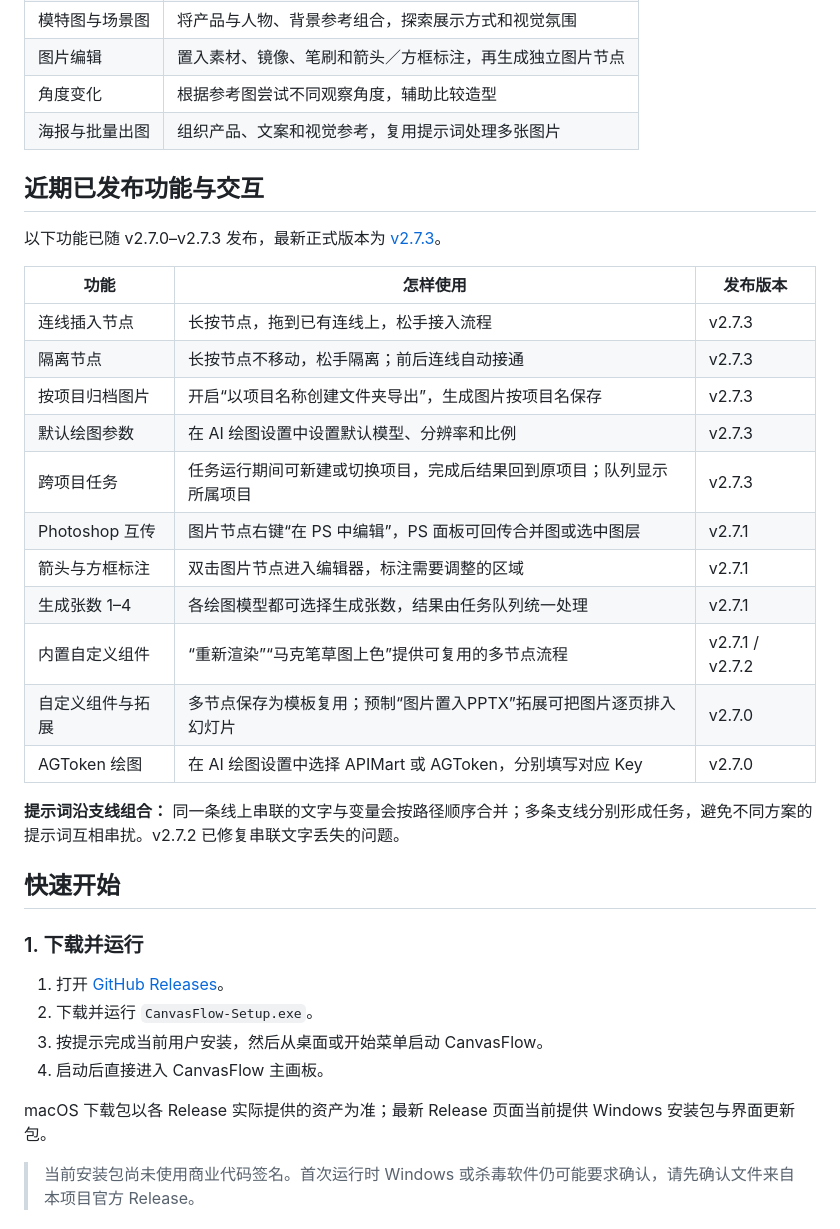
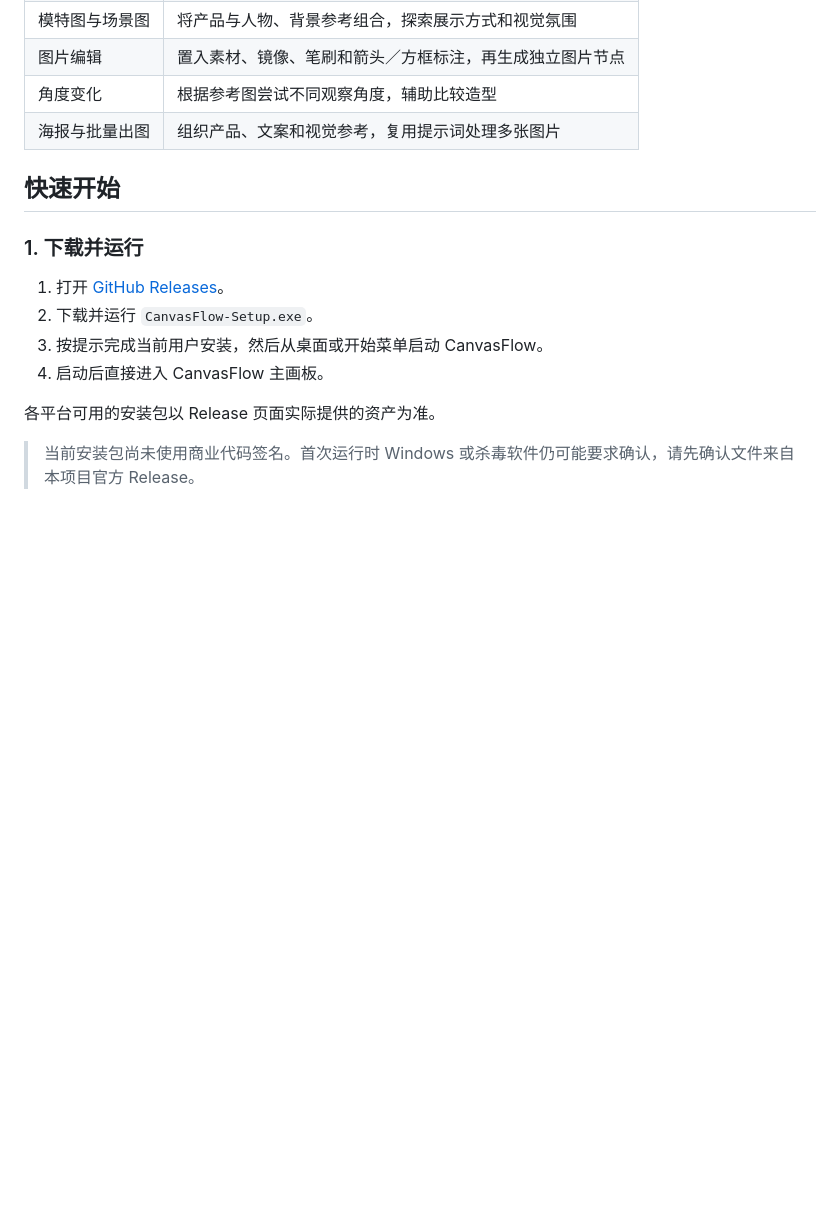
Before and after one commit to wuxinliuyun-art/canvasflow, a Markdown page: README.md, the part around the change. Rendered like a GitHub page; blank space fills up the shorter version.

Commit message:
docs: remove stale latest-version overview

```diff
--- a/README.md
+++ b/README.md
@@ -33,26 +33,6 @@ CanvasFlow 在本地运行，通过拖动节点和连接素材组织 AI 图片
 | 角度变化 | 根据参考图尝试不同观察角度，辅助比较造型 |
 | 海报与批量出图 | 组织产品、文案和视觉参考，复用提示词处理多张图片 |
 
-## 近期已发布功能与交互
-
-以下功能已随 v2.7.0–v2.7.3 发布，最新正式版本为 [v2.7.3](https://github.com/wuxinliuyun-art/canvasflow/releases/tag/v2.7.3)。
-
-| 功能 | 怎样使用 | 发布版本 |
-| --- | --- | --- |
-| 连线插入节点 | 长按节点，拖到已有连线上，松手接入流程 | v2.7.3 |
-| 隔离节点 | 长按节点不移动，松手隔离；前后连线自动接通 | v2.7.3 |
-| 按项目归档图片 | 开启“以项目名称创建文件夹导出”，生成图片按项目名保存 | v2.7.3 |
-| 默认绘图参数 | 在 AI 绘图设置中设置默认模型、分辨率和比例 | v2.7.3 |
-| 跨项目任务 | 任务运行期间可新建或切换项目，完成后结果回到原项目；队列显示所属项目 | v2.7.3 |
-| Photoshop 互传 | 图片节点右键“在 PS 中编辑”，PS 面板可回传合并图或选中图层 | v2.7.1 |
-| 箭头与方框标注 | 双击图片节点进入编辑器，标注需要调整的区域 | v2.7.1 |
-| 生成张数 1–4 | 各绘图模型都可选择生成张数，结果由任务队列统一处理 | v2.7.1 |
-| 内置自定义组件 | “重新渲染”“马克笔草图上色”提供可复用的多节点流程 | v2.7.1 / v2.7.2 |
-| 自定义组件与拓展 | 多节点保存为模板复用；预制“图片置入PPTX”拓展可把图片逐页排入幻灯片 | v2.7.0 |
-| AGToken 绘图 | 在 AI 绘图设置中选择 APIMart 或 AGToken，分别填写对应 Key | v2.7.0 |
-
-**提示词沿支线组合：** 同一条线上串联的文字与变量会按路径顺序合并；多条支线分别形成任务，避免不同方案的提示词互相串扰。v2.7.2 已修复串联文字丢失的问题。
-
 ## 快速开始
 
 ### 1. 下载并运行
@@ -62,7 +42,7 @@ CanvasFlow 在本地运行，通过拖动节点和连接素材组织 AI 图片
 3. 按提示完成当前用户安装，然后从桌面或开始菜单启动 CanvasFlow。
 4. 启动后直接进入 CanvasFlow 主画板。
 
-macOS 下载包以各 Release 实际提供的资产为准；最新 Release 页面当前提供 Windows 安装包与界面更新包。
+各平台可用的安装包以 Release 页面实际提供的资产为准。
 
 > 当前安装包尚未使用商业代码签名。首次运行时 Windows 或杀毒软件仍可能要求确认，请先确认文件来自本项目官方 Release。
 
```
